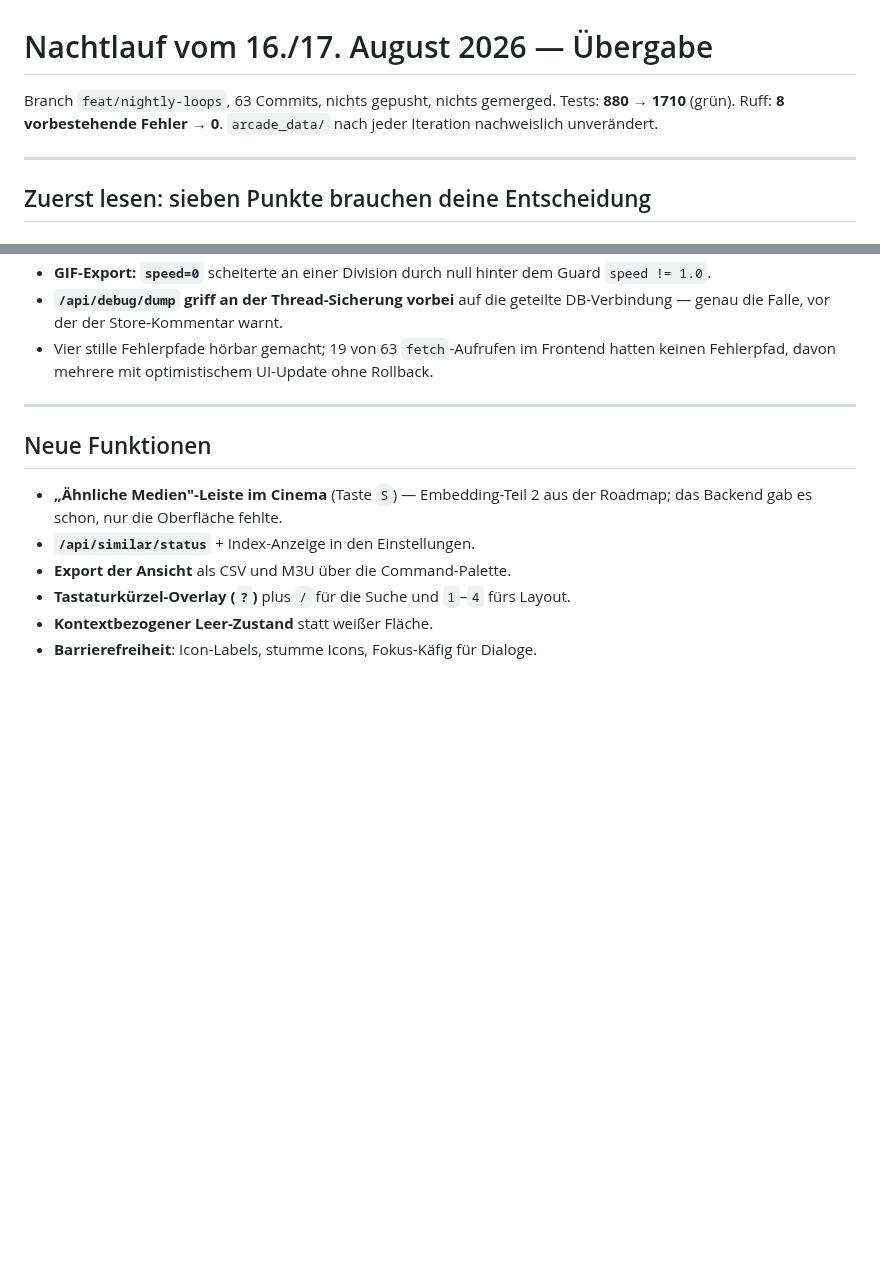
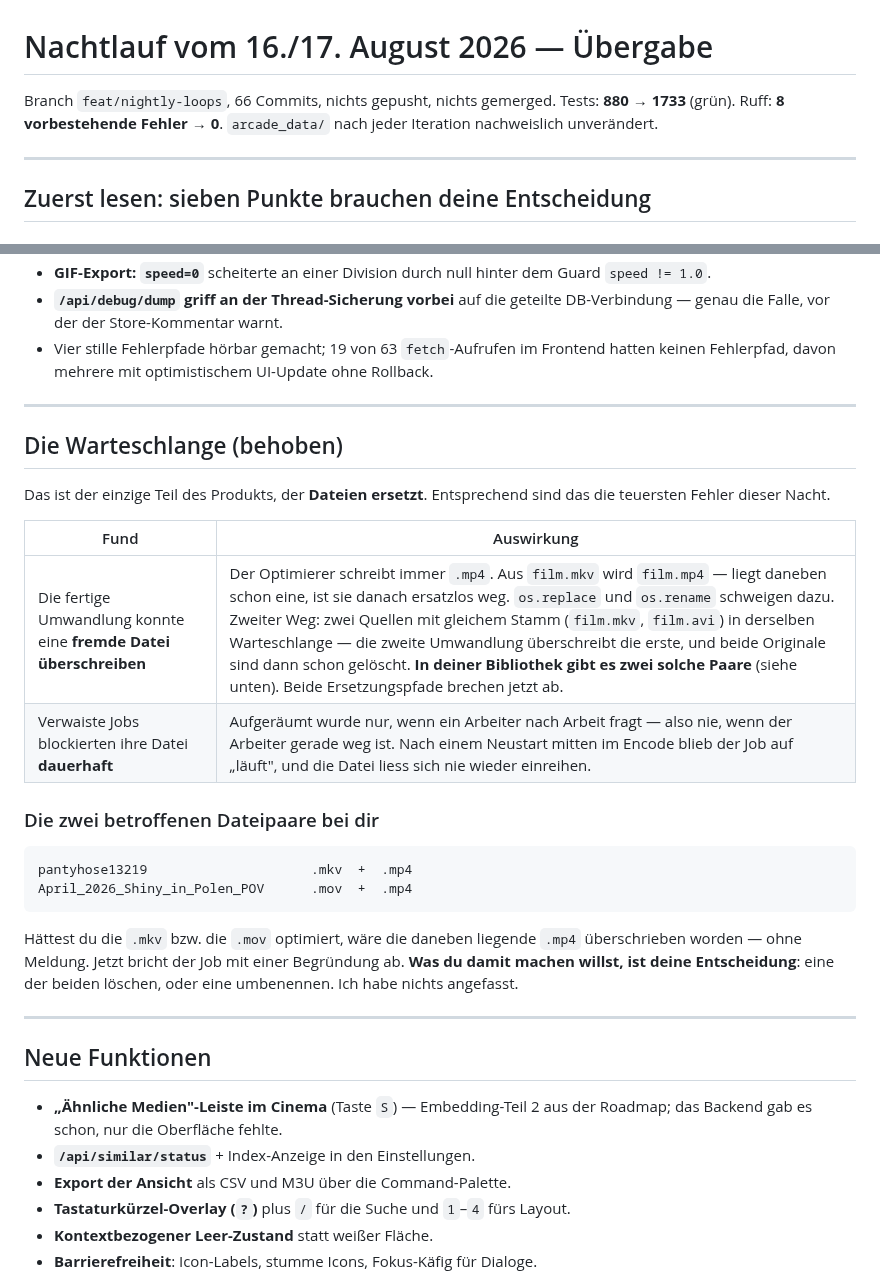
Before and after one commit to ralksta/arcade-video-scanner, a Markdown page: NACHTLAUF-BERICHT.md, 2 parts joined by grey strips. GitHub-like rendering; blank space fills up the shorter version.

Commit message:
docs: Warteschlangen-Funde im Übergabebericht
Mit den zwei konkret betroffenen Dateipaaren in Ralfs Bibliothek -- welche
Datei bleiben soll, kann nur er entscheiden.

```diff
--- a/NACHTLAUF-BERICHT.md
+++ b/NACHTLAUF-BERICHT.md
@@ -1,7 +1,7 @@
 # Nachtlauf vom 16./17. August 2026 — Übergabe
 
-Branch `feat/nightly-loops`, 63 Commits, nichts gepusht, nichts gemerged.
-Tests: **880 → 1710** (grün). Ruff: **8 vorbestehende Fehler → 0**.
+Branch `feat/nightly-loops`, 66 Commits, nichts gepusht, nichts gemerged.
+Tests: **880 → 1733** (grün). Ruff: **8 vorbestehende Fehler → 0**.
 `arcade_data/` nach jeder Iteration nachweislich unverändert.
 
 ---
@@ -182,6 +182,28 @@ bekannt, wofür `~` steht.
 
 ---
 
+## Die Warteschlange (behoben)
+
+Das ist der einzige Teil des Produkts, der **Dateien ersetzt**. Entsprechend
+sind das die teuersten Fehler dieser Nacht.
+
+| Fund | Auswirkung |
+|---|---|
+| Die fertige Umwandlung konnte eine **fremde Datei überschreiben** | Der Optimierer schreibt immer `.mp4`. Aus `film.mkv` wird `film.mp4` — liegt daneben schon eine, ist sie danach ersatzlos weg. `os.replace` und `os.rename` schweigen dazu. Zweiter Weg: zwei Quellen mit gleichem Stamm (`film.mkv`, `film.avi`) in derselben Warteschlange — die zweite Umwandlung überschreibt die erste, und beide Originale sind dann schon gelöscht. **In deiner Bibliothek gibt es zwei solche Paare** (siehe unten). Beide Ersetzungspfade brechen jetzt ab. |
+| Verwaiste Jobs blockierten ihre Datei **dauerhaft** | Aufgeräumt wurde nur, wenn ein Arbeiter nach Arbeit fragt — also nie, wenn der Arbeiter gerade weg ist. Nach einem Neustart mitten im Encode blieb der Job auf „läuft", und die Datei liess sich nie wieder einreihen. |
+
+### Die zwei betroffenen Dateipaare bei dir
+
+    pantyhose13219                     .mkv  +  .mp4
+    April_2026_Shiny_in_Polen_POV      .mov  +  .mp4
+
+Hättest du die `.mkv` bzw. die `.mov` optimiert, wäre die daneben liegende
+`.mp4` überschrieben worden — ohne Meldung. Jetzt bricht der Job mit einer
+Begründung ab. **Was du damit machen willst, ist deine Entscheidung**: eine der
+beiden löschen, oder eine umbenennen. Ich habe nichts angefasst.
+
+---
+
 ## Neue Funktionen
 
 - **„Ähnliche Medien"-Leiste im Cinema** (Taste `S`) — Embedding-Teil 2 aus der
```
